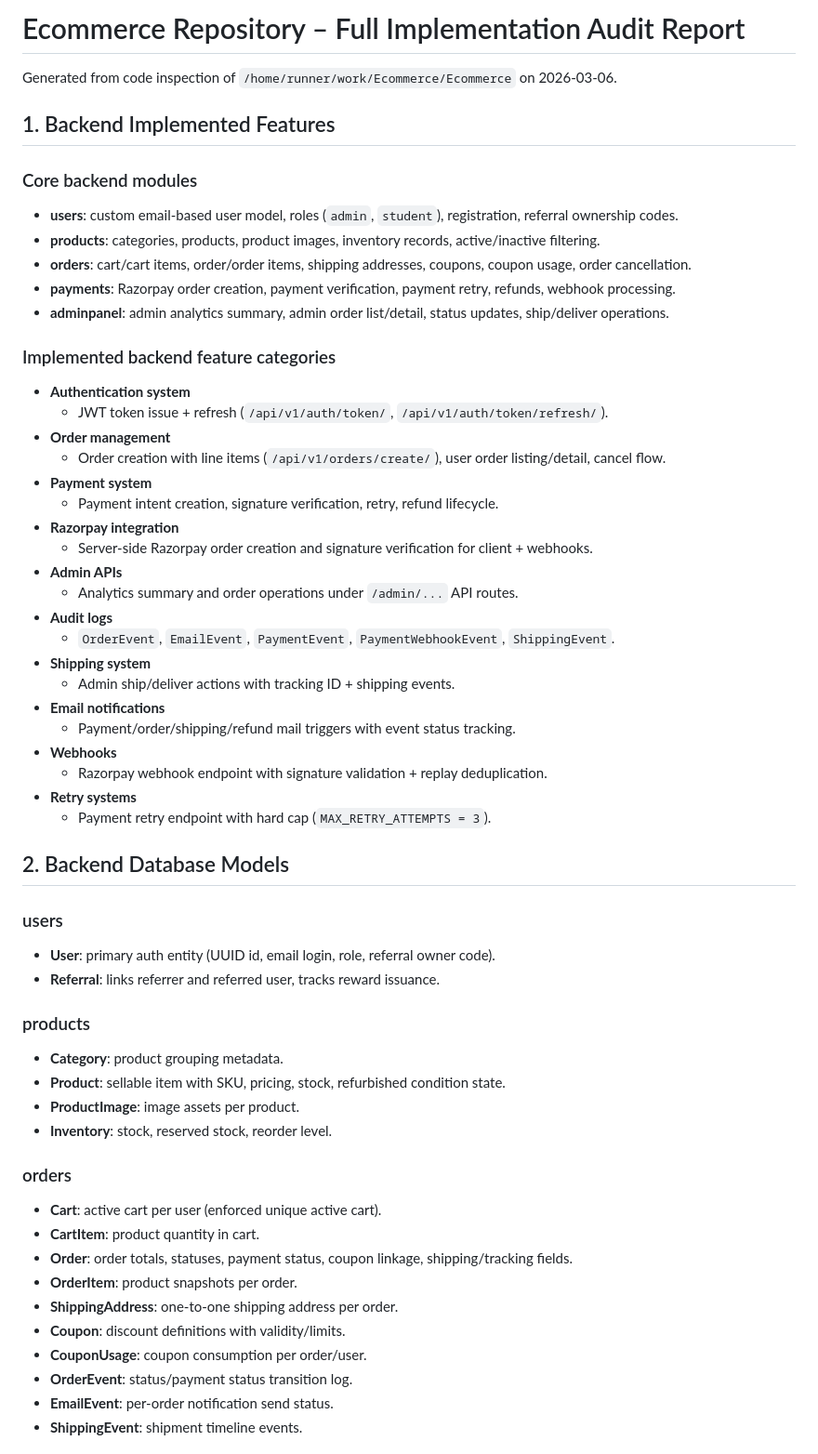
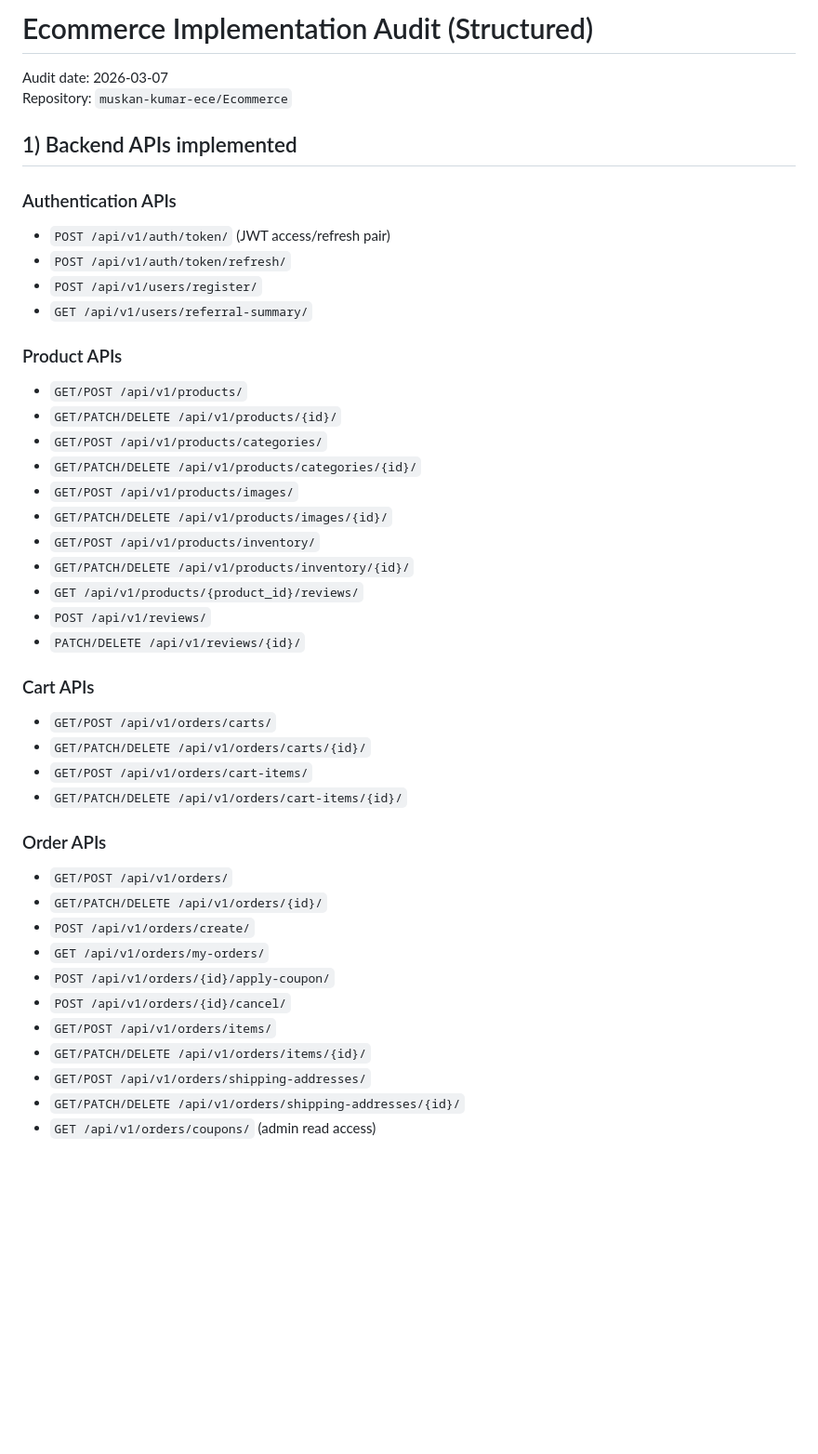
Before and after one commit to muskan-kumar-ece/Ecommerce, a Markdown page: docs/IMPLEMENTATION_AUDIT_REPORT.md, the part around one of its changes. Shown at 93% size. Rendered like a GitHub page; blank space fills up the shorter version.

Commit message:
docs: add structured full implementation audit report
Co-authored-by: muskan-kumar-ece <207340343+muskan-kumar-ece@users.noreply.github.com>

```diff
--- a/docs/IMPLEMENTATION_AUDIT_REPORT.md
+++ b/docs/IMPLEMENTATION_AUDIT_REPORT.md
@@ -1,59 +1,45 @@
-# Ecommerce Repository – Full Implementation Audit Report
+# Ecommerce Implementation Audit (Structured)
 
-Generated from code inspection of `/home/runner/work/Ecommerce/Ecommerce` on 2026-03-06.
+Audit date: 2026-03-07
+Repository: `muskan-kumar-ece/Ecommerce`
 
-## 1. Backend Implemented Features
+## 1) Backend APIs implemented
 
-### Core backend modules
-- **users**: custom email-based user model, roles (`admin`, `student`), registration, referral ownership codes.
-- **products**: categories, products, product images, inventory records, active/inactive filtering.
-- **orders**: cart/cart items, order/order items, shipping addresses, coupons, coupon usage, order cancellation.
-- **payments**: Razorpay order creation, payment verification, payment retry, refunds, webhook processing.
-- **adminpanel**: admin analytics summary, admin order list/detail, status updates, ship/deliver operations.
+### Authentication APIs
+- `POST /api/v1/auth/token/` (JWT access/refresh pair)
+- `POST /api/v1/auth/token/refresh/`
+- `POST /api/v1/users/register/`
+- `GET /api/v1/users/referral-summary/`
 
-### Implemented backend feature categories
-- **Authentication system**
-  - JWT token issue + refresh (`/api/v1/auth/token/`, `/api/v1/auth/token/refresh/`).
-- **Order management**
-  - Order creation with line items (`/api/v1/orders/create/`), user order listing/detail, cancel flow.
-- **Payment system**
-  - Payment intent creation, signature verification, retry, refund lifecycle.
-- **Razorpay integration**
-  - Server-side Razorpay order creation and signature verification for client + webhooks.
-- **Admin APIs**
-  - Analytics summary and order operations under `/admin/...` API routes.
-- **Audit logs**
-  - `OrderEvent`, `EmailEvent`, `PaymentEvent`, `PaymentWebhookEvent`, `ShippingEvent`.
-- **Shipping system**
-  - Admin ship/deliver actions with tracking ID + shipping events.
-- **Email notifications**
-  - Payment/order/shipping/refund mail triggers with event status tracking.
-- **Webhooks**
-  - Razorpay webhook endpoint with signature validation + replay deduplication.
-- **Retry systems**
-  - Payment retry endpoint with hard cap (`MAX_RETRY_ATTEMPTS = 3`).
+### Product APIs
+- `GET/POST /api/v1/products/`
+- `GET/PATCH/DELETE /api/v1/products/{id}/`
+- `GET/POST /api/v1/products/categories/`
+- `GET/PATCH/DELETE /api/v1/products/categories/{id}/`
+- `GET/POST /api/v1/products/images/`
+- `GET/PATCH/DELETE /api/v1/products/images/{id}/`
+- `GET/POST /api/v1/products/inventory/`
+- `GET/PATCH/DELETE /api/v1/products/inventory/{id}/`
+- `GET /api/v1/products/{product_id}/reviews/`
+- `POST /api/v1/reviews/`
+- `PATCH/DELETE /api/v1/reviews/{id}/`
 
-## 2. Backend Database Models
+### Cart APIs
+- `GET/POST /api/v1/orders/carts/`
+- `GET/PATCH/DELETE /api/v1/orders/carts/{id}/`
+- `GET/POST /api/v1/orders/cart-items/`
+- `GET/PATCH/DELETE /api/v1/orders/cart-items/{id}/`
 
-### users
-- **User**: primary auth entity (UUID id, email login, role, referral owner code).
-- **Referral**: links referrer and referred user, tracks reward issuance.
+### Order APIs
+- `GET/POST /api/v1/orders/`
+- `GET/PATCH/DELETE /api/v1/orders/{id}/`
+- `POST /api/v1/orders/create/`
+- `GET /api/v1/orders/my-orders/`
+- `POST /api/v1/orders/{id}/apply-coupon/`
+- `POST /api/v1/orders/{id}/cancel/`
+- `GET/POST /api/v1/orders/items/`
+- `GET/PATCH/DELETE /api/v1/orders/items/{id}/`
+- `GET/POST /api/v1/orders/shipping-addresses/`
+- `GET/PATCH/DELETE /api/v1/orders/shipping-addresses/{id}/`
+- `GET /api/v1/orders/coupons/` (admin read access)
 
-### products
-- **Category**: product grouping metadata.
-- **Product**: sellable item with SKU, pricing, stock, refurbished condition state.
-- **ProductImage**: image assets per product.
-- **Inventory**: stock, reserved stock, reorder level.
-
-### orders
-- **Cart**: active cart per user (enforced unique active cart).
-- **CartItem**: product quantity in cart.
-- **Order**: order totals, statuses, payment status, coupon linkage, shipping/tracking fields.
-- **OrderItem**: product snapshots per order.
-- **ShippingAddress**: one-to-one shipping address per order.
-- **Coupon**: discount definitions with validity/limits.
-- **CouponUsage**: coupon consumption per order/user.
-- **OrderEvent**: status/payment status transition log.
-- **EmailEvent**: per-order notification send status.
-- **ShippingEvent**: shipment timeline events.
-
```
Also changed, not shown: other parts of docs/IMPLEMENTATION_AUDIT_REPORT.md (+100 -146 lines).
